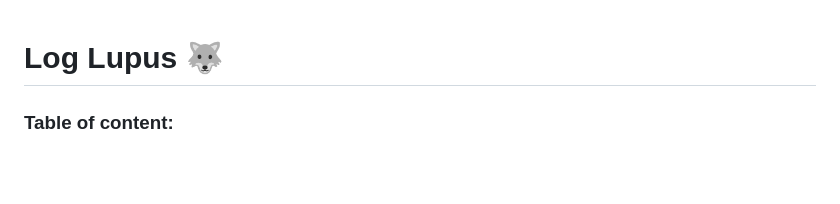
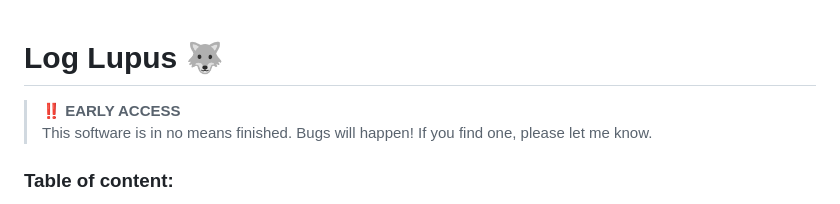
Before and after one commit to BlackWolfWoof/log-lupus-software, a Markdown page: README.md, the part around the change. Drawn GitHub-style; blank space fills up the shorter version.

Commit message:
Added early access warning in readme

```diff
--- a/README.md
+++ b/README.md
@@ -1,4 +1,7 @@
 # Log Lupus 🐺
+> ‼️ **EARLY ACCESS**
+> This software is in no means finished. Bugs will happen! If you find one, please let me know.<br>
+
 ### Table of content:
 1. [Installation](#installation)
 2. [Configuring](#configuration)
```
